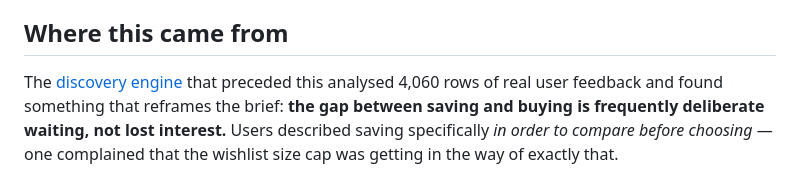
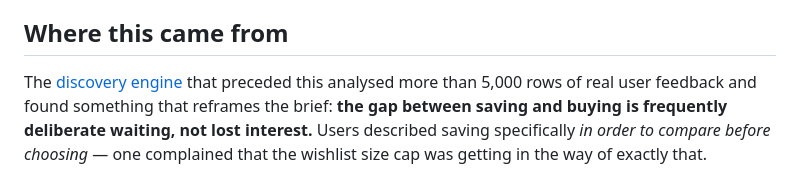
Before and after one commit to PiyushDhar1309/myntra-decide, a Markdown page: README.md, the part around the change. GitHub-like rendering.

Commit message:
Update the corpus size to match the discovery engine's current run

```diff
--- a/README.md
+++ b/README.md
@@ -34,7 +34,7 @@ Everything follows from that modelling error:
 ## Where this came from
 
 The [discovery engine](https://github.com/PiyushDhar1309/myntra-wishlist-discovery-engine)
-that preceded this analysed 4,060 rows of real user feedback and found something
+that preceded this analysed more than 5,000 rows of real user feedback and found something
 that reframes the brief: **the gap between saving and buying is frequently
 deliberate waiting, not lost interest.** Users described saving specifically *in
 order to compare before choosing* — one complained that the wishlist size cap
```
